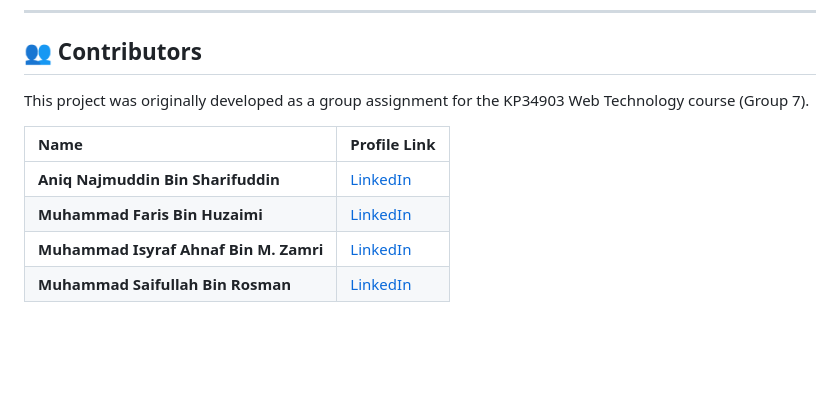
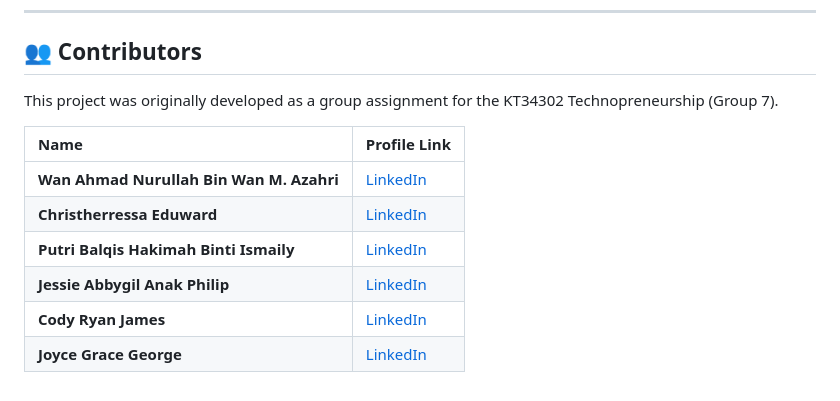
Before and after one commit to Shiryoku/Project_Imsoniack, a Markdown page: README.md, the part around the change. GitHub-like rendering; blank space fills up the shorter version.

```diff
--- a/README.md
+++ b/README.md
@@ -87,11 +87,13 @@ flutterfire configure
 
 ## 👥 Contributors
 
-This project was originally developed as a group assignment for the KP34903 Web Technology course (Group 7).
+This project was originally developed as a group assignment for the KT34302 Technopreneurship (Group 7).
 
 | Name | Profile Link |
 | :--- | :--- |
-| **Aniq Najmuddin Bin Sharifuddin** | [LinkedIn](https://www.linkedin.com/in/aniqnajmuddin) |
-| **Muhammad Faris Bin Huzaimi** | [LinkedIn](https://www.linkedin.com/in/muhammadfaris) |
-| **Muhammad Isyraf Ahnaf Bin M. Zamri** | [LinkedIn](https://www.linkedin.com/in/muhammadisyraf) |
-| **Muhammad Saifullah Bin Rosman** | [LinkedIn](https://www.linkedin.com/in/muhammadsaifullah) |
+| **Wan Ahmad Nurullah Bin Wan M. Azahri** | [LinkedIn](https://www.linkedin.com/in/wanahmadnurullah/) |
+| **Christherressa Eduward** | [LinkedIn](https://www.linkedin.com/in/christherressa-eduward-109319291/) |
+| **Putri Balqis Hakimah Binti Ismaily** | [LinkedIn]() |
+| **Jessie Abbygil Anak Philip** | [LinkedIn]() |
+| **Cody Ryan James** | [LinkedIn]() |
+| **Joyce Grace George** | [LinkedIn]() |
```
